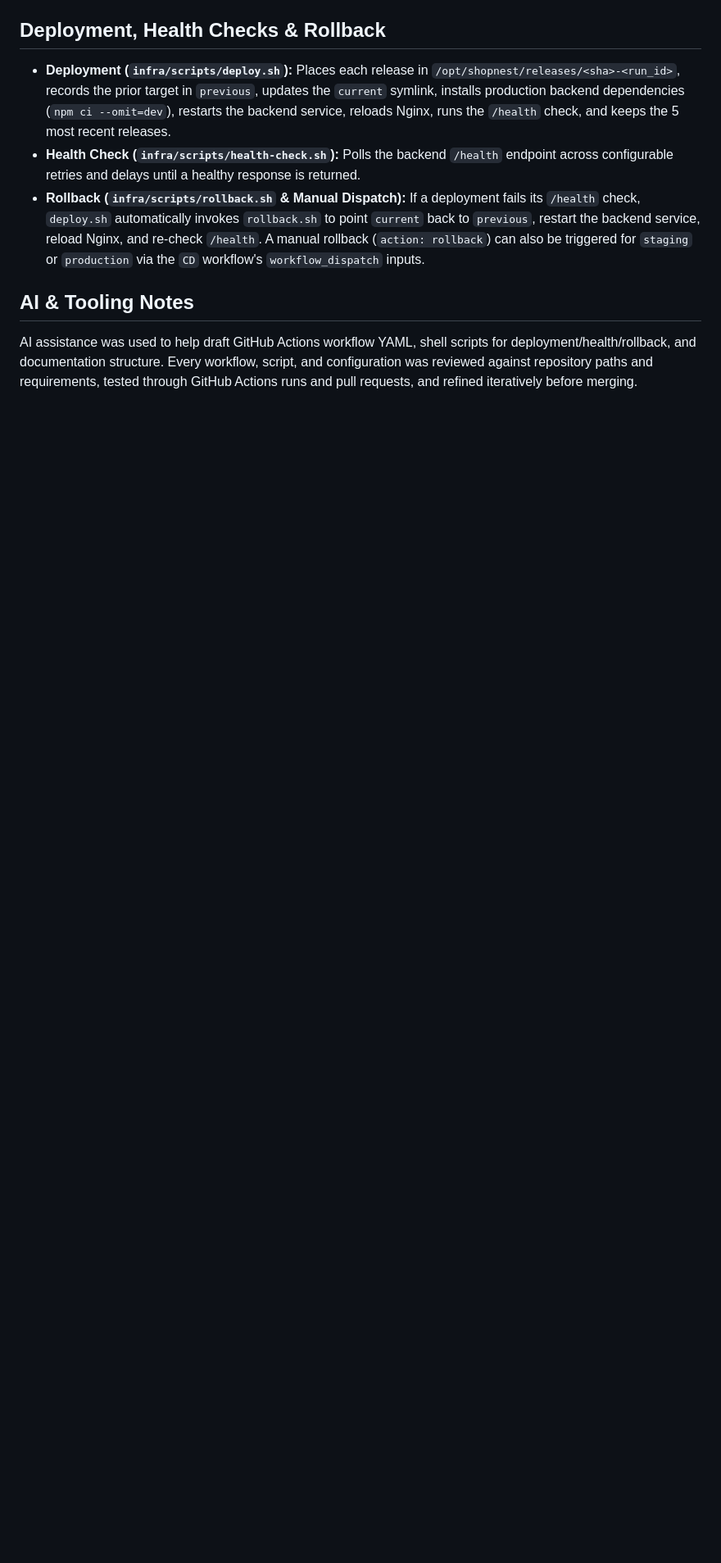
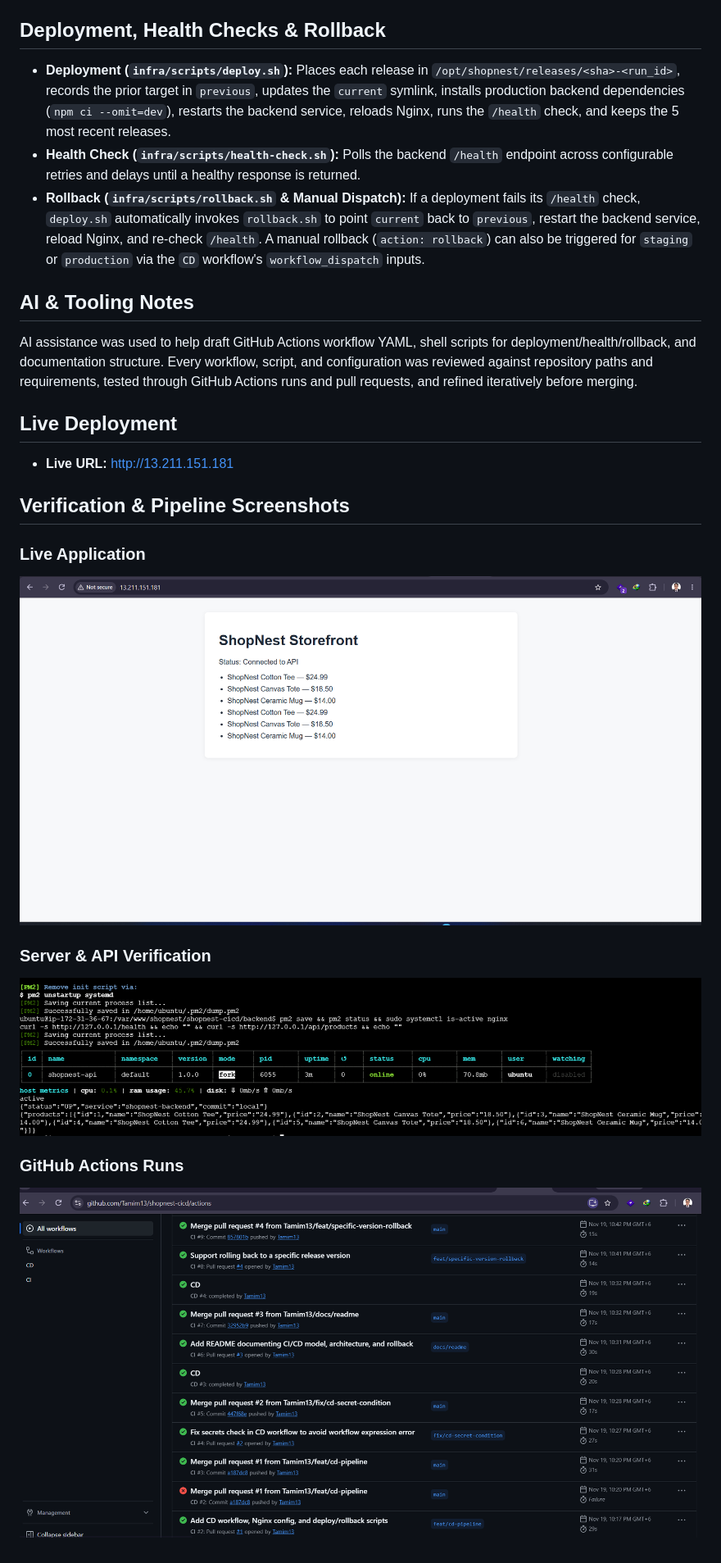
Before and after one commit to Tamim13/shopnest-cicd, a Markdown page: README.md, the part around the change. Shown at 82% size. Drawn GitHub-style; pictures changed too: docs/screenshots/Screenshot 2026-11-20 010848.png (added), docs/screenshots/Screenshot 2026-11-20 011126.png (added), docs/screenshots/Screenshot 2026-11-20 011208.png (added); blank space fills up the shorter version.

Commit message:
Add live URL and verification screenshots to README

```diff
--- a/README.md
+++ b/README.md
@@ -27,3 +27,18 @@ For an e-commerce platform like ShopNest—where storefront availability, produc
 ## AI & Tooling Notes
 
 AI assistance was used to help draft GitHub Actions workflow YAML, shell scripts for deployment/health/rollback, and documentation structure. Every workflow, script, and configuration was reviewed against repository paths and requirements, tested through GitHub Actions runs and pull requests, and refined iteratively before merging.
+
+## Live Deployment
+
+- **Live URL:** http://13.211.151.181
+
+## Verification & Pipeline Screenshots
+
+### Live Application
+![Live Application](docs/screenshots/Screenshot%202026-11-20%20010848.png)
+
+### Server & API Verification
+![Server & API Verification](docs/screenshots/Screenshot%202026-11-20%20011126.png)
+
+### GitHub Actions Runs
+![GitHub Actions Runs](docs/screenshots/Screenshot%202026-11-20%20011208.png)
```
